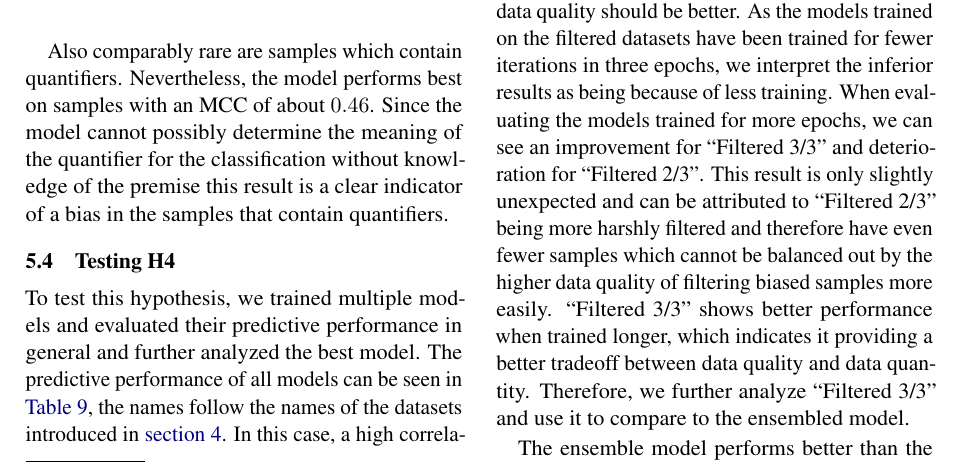
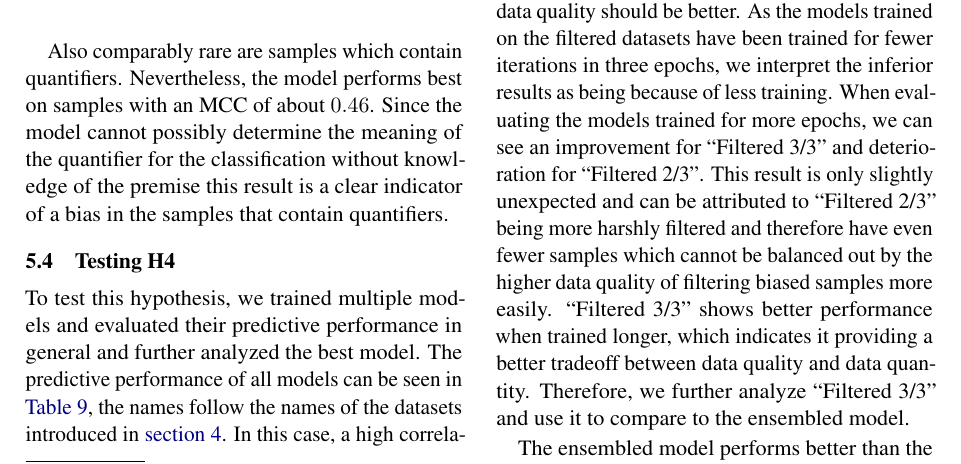
Before and after one commit to study-group-lit/lit, a LaTeX paper (report/main.tex, which reads report/content/04_results.tex): part of page 10 of 13, cut so that both start at the same text. Compiled offline with pdfLaTeX.

Commit message:
Update report/content/04_results.tex
Co-authored-by: anditru <57002492+anditru@users.noreply.github.com>

```diff
--- a/report/content/04_results.tex
+++ b/report/content/04_results.tex
@@ -94,7 +94,7 @@ To test this hypothesis, we trained multiple models and evaluated their predicti
 
 Unexpectedly, the filtered models perform worse than the base fine-tuned model, even though the data quality should be better. As the models trained on the filtered datasets have been trained for fewer iterations in three epochs, we interpret the inferior results as being because of less training. When evaluating the models trained for more epochs, we can see an improvement for \enquote{Filtered 3/3} and deterioration for \enquote{Filtered 2/3}. This result is only slightly unexpected and can be attributed to \enquote{Filtered 2/3} being more harshly filtered and therefore have even fewer samples which cannot be balanced out by the higher data quality of filtering biased samples more easily. \enquote{Filtered 3/3} shows better performance when trained longer, which indicates it providing a better tradeoff between data quality and data quantity. Therefore, we further analyze \enquote{Filtered 3/3} and use it to compare to the ensembled model.
 
-The ensemble model performs better than the baseline and slightly worse than the filtered model trained longer. This indicates that bias is successfully mitigated during training, as predictive performance on the less biased out-of-domain evaluation set is improved. The performance is still slightly better for the filtered model, we further analyze that instead of the ensemble.
+The ensembled model performs better than the baseline and slightly worse than the filtered model trained longer. This indicates that bias is successfully mitigated during training, as predictive performance on the less biased out-of-domain evaluation set is improved. The performance is still slightly better for the filtered model, we further analyze that instead of the ensemble.
 
 \begin{figure}[ht]
     \centering
```
